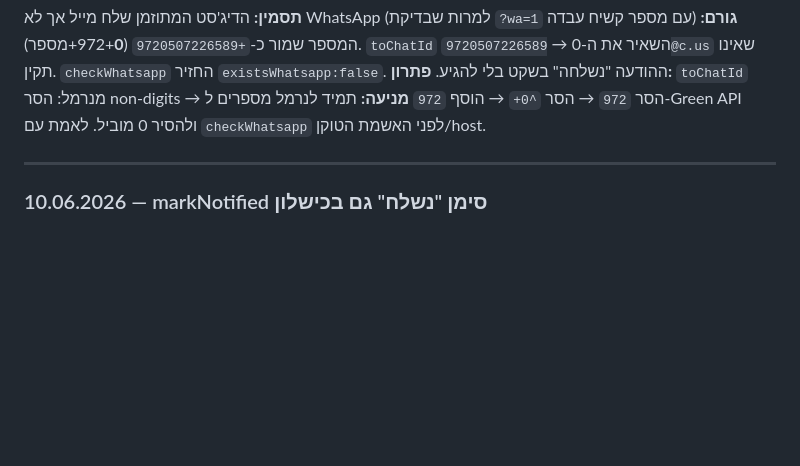
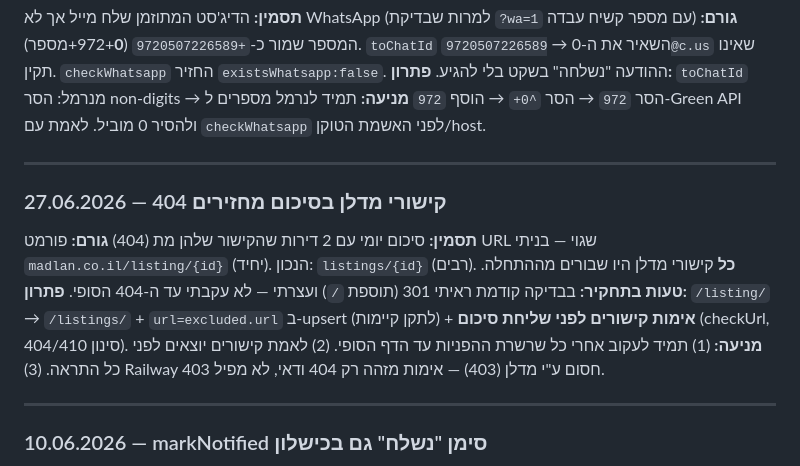
Before and after one commit to ofek7pass-arch/Nadlan-Al-Hazman, a Markdown page: docs/ERRORS_LOG.md, the part around the change. GitHub-like rendering; blank space fills up the shorter version.

Commit message:
תיעוד: באג קישורי מדלן 404 + אימות קישורים לפני סיכום

```diff
--- a/docs/ERRORS_LOG.md
+++ b/docs/ERRORS_LOG.md
@@ -78,6 +78,15 @@ at /app/node_modules/undici/lib/web/webidl/index.js:537:48
 
 ---
 
+### 27.06.2026 — קישורי מדלן בסיכום מחזירים 404
+**תסמין:** סיכום יומי עם 2 דירות שהקישור שלהן מת (404)
+**גורם:** פורמט URL שגוי — בניתי `madlan.co.il/listing/{id}` (יחיד). הנכון: `listings/{id}` (רבים). **כל** קישורי מדלן היו שבורים מההתחלה.
+**טעות בתחקיר:** בבדיקה קודמת ראיתי 301 (תוספת `/`) ועצרתי — לא עקבתי עד ה-404 הסופי.
+**פתרון:** `/listing/` → `/listings/` + `url=excluded.url` ב-upsert (לתקן קיימות) + **אימות קישורים לפני שליחת סיכום** (checkUrl, סינון 404/410).
+**מניעה:** (1) תמיד לעקוב אחרי כל שרשרת ההפניות עד הדף הסופי. (2) לאמת קישורים יוצאים לפני כל התראה. (3) Railway חסום ע"י מדלן (403) — אימות מזהה רק 404 ודאי, לא מפיל 403.
+
+---
+
 ### 10.06.2026 — markNotified סימן "נשלח" גם בכישלון
 **גורם:** `sendDailyDigest` קרא ל-markNotified אחרי Promise.all ללא בדיקת הצלחה
 **פתרון:** ה-notifiers מחזירים boolean; מסמנים רק אם ערוץ אחד הצליח
```
